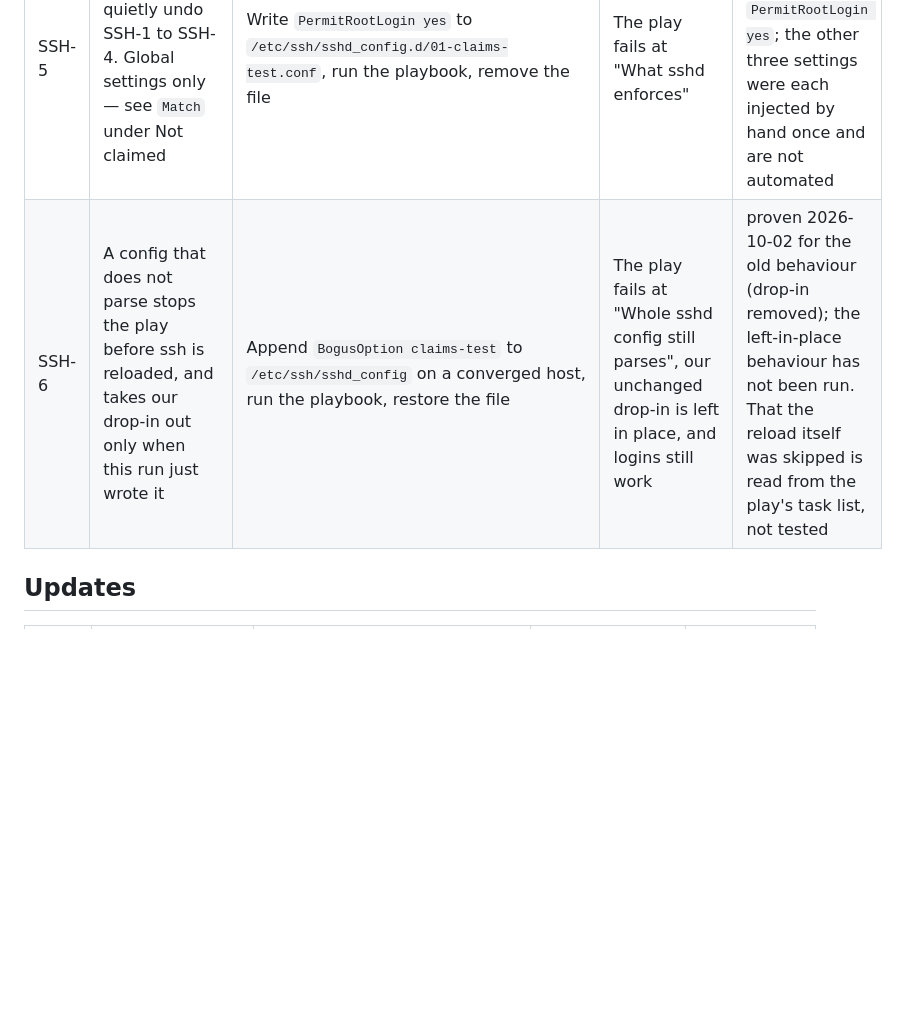
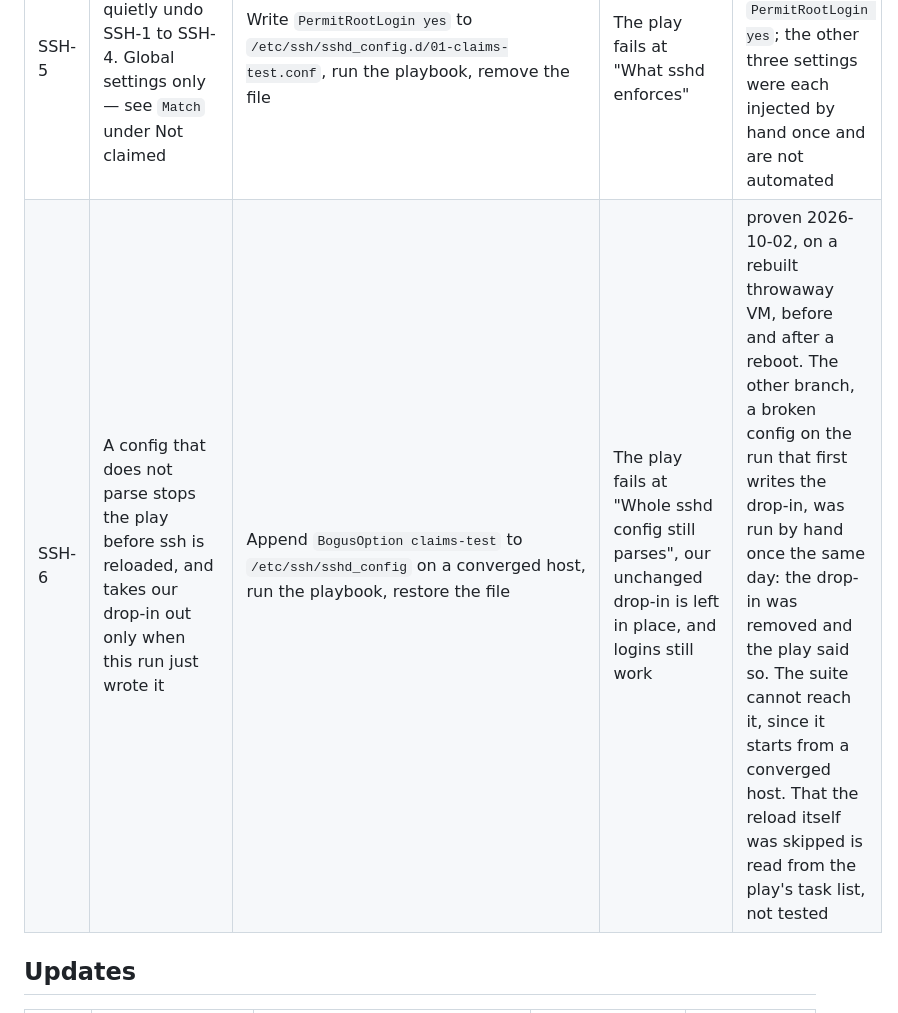
Before and after one commit to randdane/homelab, a Markdown page: docs/security-claims.md, the part around the change. GitHub-like rendering; blank space fills up the shorter version.

Commit message:
docs: SSH-6's new behaviour proven on a rebuilt throwaway VM, 74/74
Co-Authored-By: Claude Opus 5.5 <noreply@anthropic.com>

```diff
--- a/docs/security-claims.md
+++ b/docs/security-claims.md
@@ -47,7 +47,7 @@ production and are not meant to, except the reboot.
 | SSH-3 | root cannot log in over ssh, even holding a valid key | Copy the login user's `authorized_keys` to `/root/.ssh/`, then from another host `ssh root@<vm> true`; remove `/root/.ssh` afterwards | Refused, and `journalctl -u ssh` holds `ROOT LOGIN REFUSED` | proven 2026-10-01 |
 | SSH-4 | X11 forwarding is refused | From another host: `ssh -X <user>@<vm> 'echo "[$DISPLAY]"'` | `X11 forwarding request failed`, and `[]`; and `sudo sshd -T` has `x11forwarding no`, because a server without `xauth` refuses the request with the control removed | proven 2026-10-01 |
 | SSH-5 | Another drop-in cannot quietly undo SSH-1 to SSH-4. Global settings only — see `Match` under Not claimed | Write `PermitRootLogin yes` to `/etc/ssh/sshd_config.d/01-claims-test.conf`, run the playbook, remove the file | The play fails at "What sshd enforces" | proven 2026-10-02. The suite injects `PermitRootLogin yes`; the other three settings were each injected by hand once and are not automated |
-| SSH-6 | A config that does not parse stops the play before ssh is reloaded, and takes our drop-in out only when this run just wrote it | Append `BogusOption claims-test` to `/etc/ssh/sshd_config` on a converged host, run the playbook, restore the file | The play fails at "Whole sshd config still parses", our unchanged drop-in is left in place, and logins still work | proven 2026-10-02 for the old behaviour (drop-in removed); the left-in-place behaviour has not been run. That the reload itself was skipped is read from the play's task list, not tested |
+| SSH-6 | A config that does not parse stops the play before ssh is reloaded, and takes our drop-in out only when this run just wrote it | Append `BogusOption claims-test` to `/etc/ssh/sshd_config` on a converged host, run the playbook, restore the file | The play fails at "Whole sshd config still parses", our unchanged drop-in is left in place, and logins still work | proven 2026-10-02, on a rebuilt throwaway VM, before and after a reboot. The other branch, a broken config on the run that first writes the drop-in, was run by hand once the same day: the drop-in was removed and the play said so. The suite cannot reach it, since it starts from a converged host. That the reload itself was skipped is read from the play's task list, not tested |
 
 ## Updates
 
```
